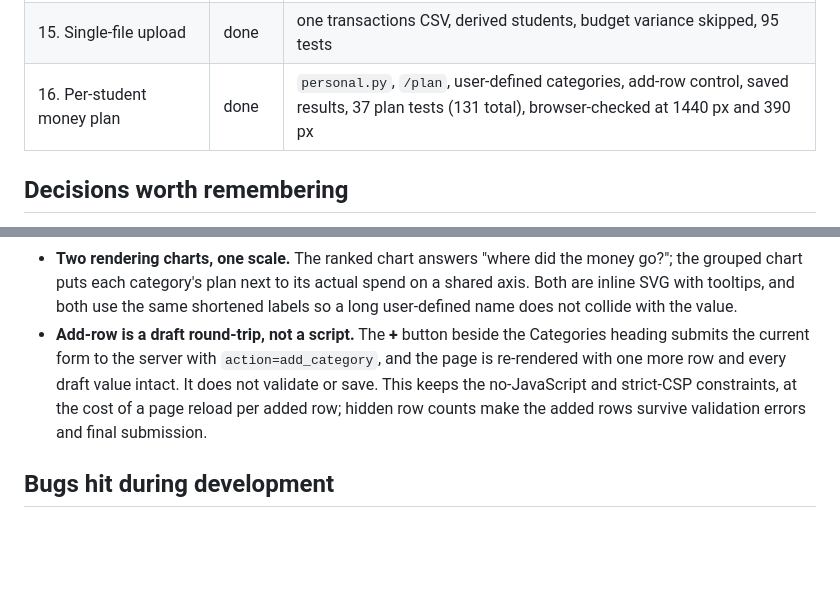
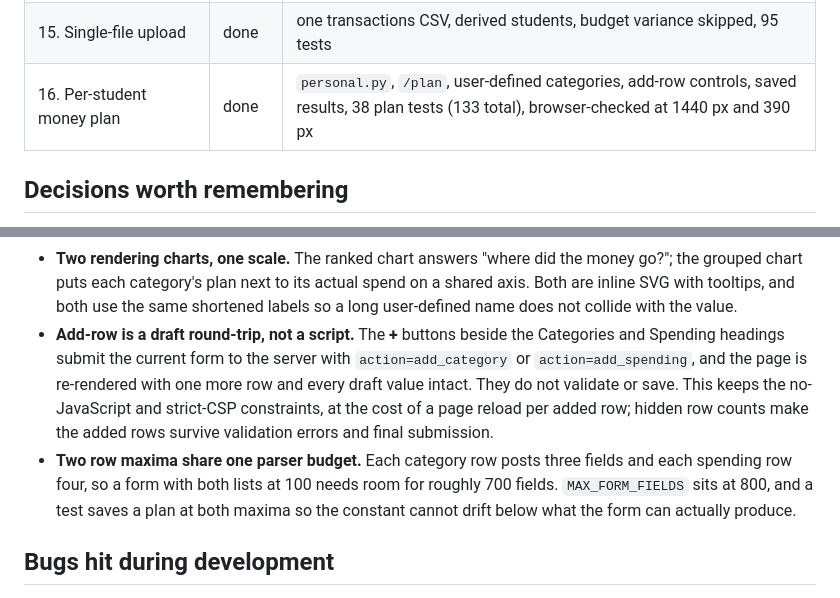
Before and after one commit to markmureithi346-byte/student-spending-analytics, a Markdown page: docs/LEARNING_LOG.md, 2 parts joined by grey strips. GitHub-like rendering; blank space fills up the shorter version.

```diff
--- a/docs/LEARNING_LOG.md
+++ b/docs/LEARNING_LOG.md
@@ -23,7 +23,7 @@ useful to whoever maintains this project next — including future me.
 | 13. Interactive dashboard | done | `web.py`, `student-spending serve`, 20 dashboard tests, browser-checked at 1280 px and 390 px |
 | 14. Upload platform | done | `platform.py`, `/upload`, isolated workspaces, 11 upload tests, browser-checked upload and analysis |
 | 15. Single-file upload | done | one transactions CSV, derived students, budget variance skipped, 95 tests |
-| 16. Per-student money plan | done | `personal.py`, `/plan`, user-defined categories, add-row control, saved results, 37 plan tests (131 total), browser-checked at 1440 px and 390 px |
+| 16. Per-student money plan | done | `personal.py`, `/plan`, user-defined categories, add-row controls, saved results, 38 plan tests (133 total), browser-checked at 1440 px and 390 px |
 
 ## Decisions worth remembering
 
@@ -126,12 +126,16 @@ useful to whoever maintains this project next — including future me.
   go?"; the grouped chart puts each category's plan next to its actual spend on a shared
   axis. Both are inline SVG with tooltips, and both use the same shortened labels so a
   long user-defined name does not collide with the value.
-- **Add-row is a draft round-trip, not a script.** The **+** button beside the Categories
-  heading submits the current form to the server with `action=add_category`, and the page
-  is re-rendered with one more row and every draft value intact. It does not validate or
-  save. This keeps the no-JavaScript and strict-CSP constraints, at the cost of a page
-  reload per added row; hidden row counts make the added rows survive validation errors
-  and final submission.
+- **Add-row is a draft round-trip, not a script.** The **+** buttons beside the Categories
+  and Spending headings submit the current form to the server with `action=add_category`
+  or `action=add_spending`, and the page is re-rendered with one more row and every draft
+  value intact. They do not validate or save. This keeps the no-JavaScript and
+  strict-CSP constraints, at the cost of a page reload per added row; hidden row counts
+  make the added rows survive validation errors and final submission.
+- **Two row maxima share one parser budget.** Each category row posts three fields and
+  each spending row four, so a form with both lists at 100 needs room for roughly 700
+  fields. `MAX_FORM_FIELDS` sits at 800, and a test saves a plan at both maxima so the
+  constant cannot drift below what the form can actually produce.
 
 ## Bugs hit during development
 
```
Also changed, not shown: CHANGELOG.md (+17 -0 lines), README.md (+16 -13 lines), docs/images/plan-form.png, 4 other files.
